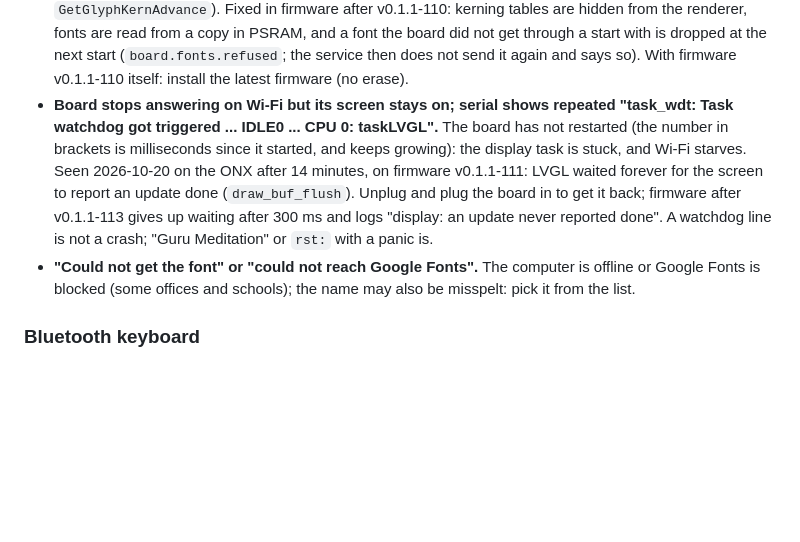
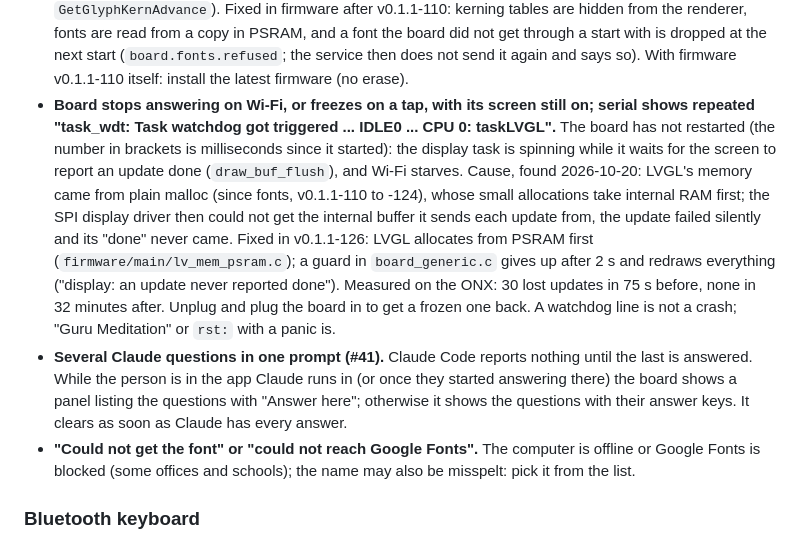
Before and after one commit to jalabulajunx/knoend, a Markdown page: docs/knowledge/setup.md, the part around the change. GitHub-like rendering; blank space fills up the shorter version.

```diff
--- a/docs/knowledge/setup.md
+++ b/docs/knowledge/setup.md
@@ -175,14 +175,22 @@ C3, C6) are not supported.
   from the renderer, fonts are read from a copy in PSRAM, and a font the board did not get through
   a start with is dropped at the next start (`board.fonts.refused`; the service then does not send
   it again and says so). With firmware v0.1.1-110 itself: install the latest firmware (no erase).
-- **Board stops answering on Wi-Fi but its screen stays on; serial shows repeated
-  "task_wdt: Task watchdog got triggered ... IDLE0 ... CPU 0: taskLVGL".** The board has not
-  restarted (the number in brackets is milliseconds since it started, and keeps growing): the
-  display task is stuck, and Wi-Fi starves. Seen 2026-10-20 on the ONX after 14 minutes, on
-  firmware v0.1.1-111: LVGL waited forever for the screen to report an update done
-  (`draw_buf_flush`). Unplug and plug the board in to get it back; firmware after v0.1.1-113 gives
-  up waiting after 300 ms and logs "display: an update never reported done". A watchdog line is not
-  a crash; "Guru Meditation" or `rst:` with a panic is.
+- **Board stops answering on Wi-Fi, or freezes on a tap, with its screen still on; serial shows
+  repeated "task_wdt: Task watchdog got triggered ... IDLE0 ... CPU 0: taskLVGL".** The board has
+  not restarted (the number in brackets is milliseconds since it started): the display task is
+  spinning while it waits for the screen to report an update done (`draw_buf_flush`), and Wi-Fi
+  starves. Cause, found 2026-10-20: LVGL's memory came from plain malloc (since fonts,
+  v0.1.1-110 to -124), whose small allocations take internal RAM first; the SPI display driver then
+  could not get the internal buffer it sends each update from, the update failed silently and its
+  "done" never came. Fixed in v0.1.1-126: LVGL allocates from PSRAM first
+  (`firmware/main/lv_mem_psram.c`); a guard in `board_generic.c` gives up after 2 s and redraws
+  everything ("display: an update never reported done"). Measured on the ONX: 30 lost updates in
+  75 s before, none in 32 minutes after. Unplug and plug the board in to get a frozen one back.
+  A watchdog line is not a crash; "Guru Meditation" or `rst:` with a panic is.
+- **Several Claude questions in one prompt (#41).** Claude Code reports nothing until the last is
+  answered. While the person is in the app Claude runs in (or once they started answering there)
+  the board shows a panel listing the questions with "Answer here"; otherwise it shows the
+  questions with their answer keys. It clears as soon as Claude has every answer.
 - **"Could not get the font" or "could not reach Google Fonts".** The computer is offline or
   Google Fonts is blocked (some offices and schools); the name may also be misspelt: pick it from
   the list.
```
Also changed, not shown: docs/log.md (+24 -0 lines).
